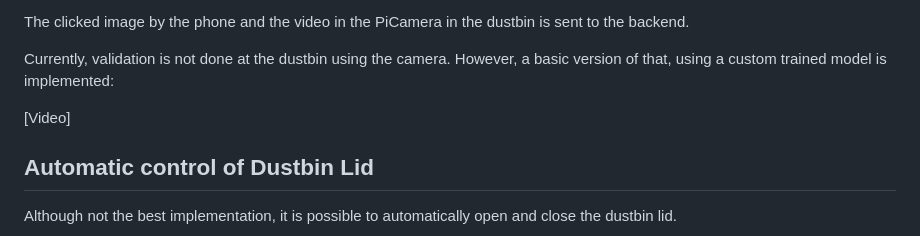
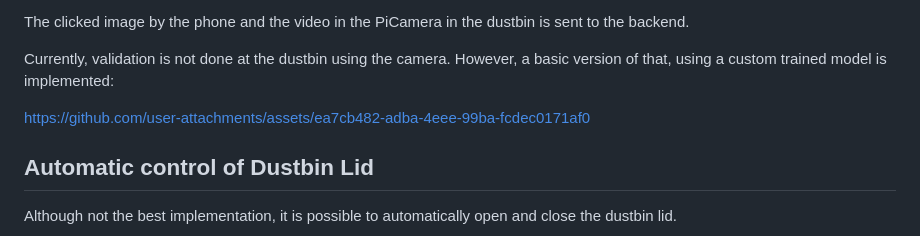
Before and after one commit to samcodee/pasumai, a Markdown page: README.md, the part around the change. Drawn GitHub-style.

Commit message:
Add Video in README.md

```diff
--- a/README.md
+++ b/README.md
@@ -54,7 +54,8 @@ The clicked image by the phone and the video in the PiCamera in the dustbin is s
 
 Currently, validation is not done at the dustbin using the camera. However, a basic version of that, using a custom trained model is implemented:
 
-[Video]
+https://github.com/user-attachments/assets/ea7cb482-adba-4eee-99ba-fcdec0171af0
+
 
 ## Automatic control of Dustbin Lid
 Although not the best implementation, it is possible to automatically open and close the dustbin lid.
```
